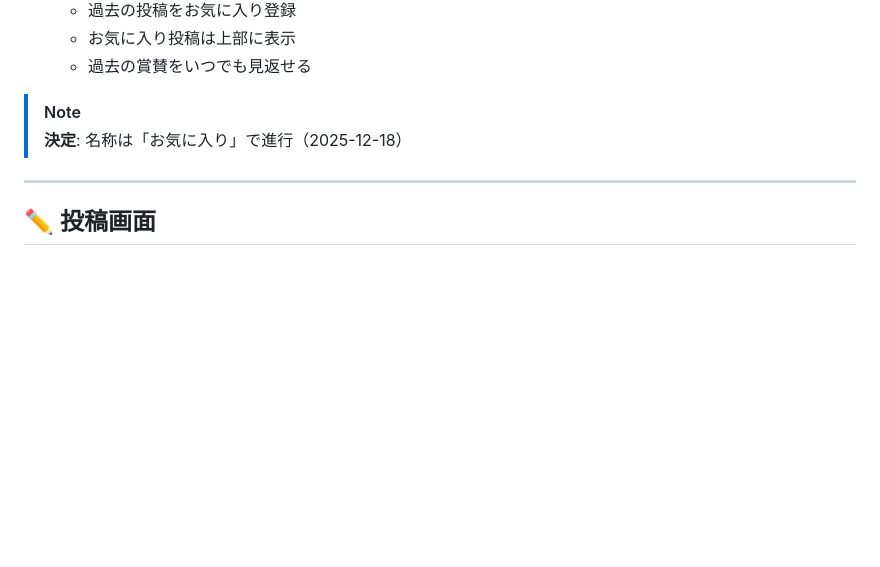
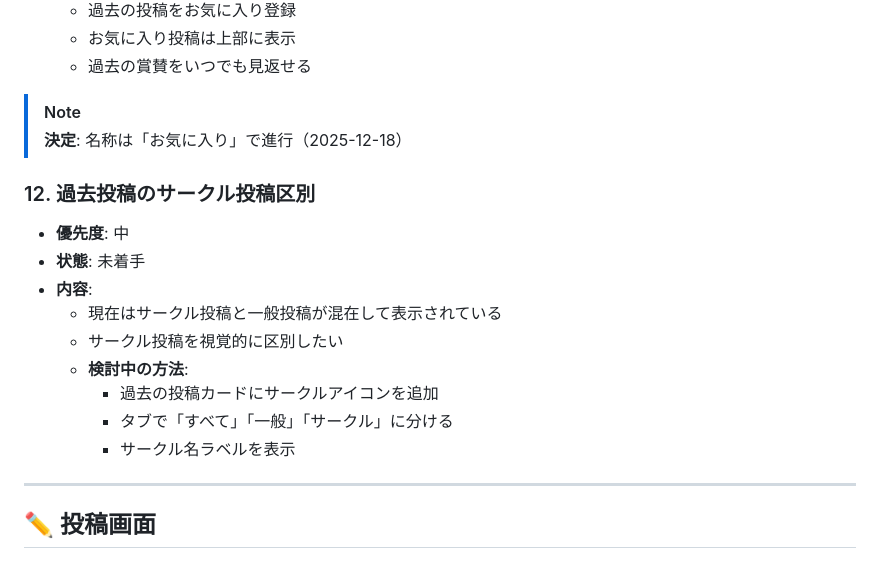
Before and after one commit to Mottiri/homeppu, a Markdown page: docs/BACKLOG_2025-12-18.md, the part around the change. Rendered like a GitHub page; blank space fills up the shorter version.

Commit message:
docs: バックログにサークル投稿区別機能を追加

```diff
--- a/docs/BACKLOG_2025-12-18.md
+++ b/docs/BACKLOG_2025-12-18.md
@@ -154,6 +154,17 @@
 > [!NOTE]
 > **決定**: 名称は「お気に入り」で進行（2025-12-18）
 
+### 12. 過去投稿のサークル投稿区別
+- **優先度**: 中
+- **状態**: 未着手
+- **内容**:
+  - 現在はサークル投稿と一般投稿が混在して表示されている
+  - サークル投稿を視覚的に区別したい
+  - **検討中の方法**:
+    - 過去の投稿カードにサークルアイコンを追加
+    - タブで「すべて」「一般」「サークル」に分ける
+    - サークル名ラベルを表示
+
 ---
 
 ## ✏️ 投稿画面
```
